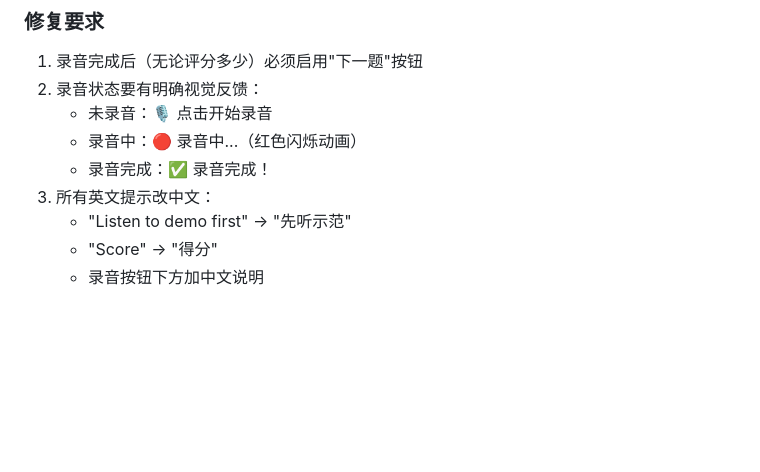
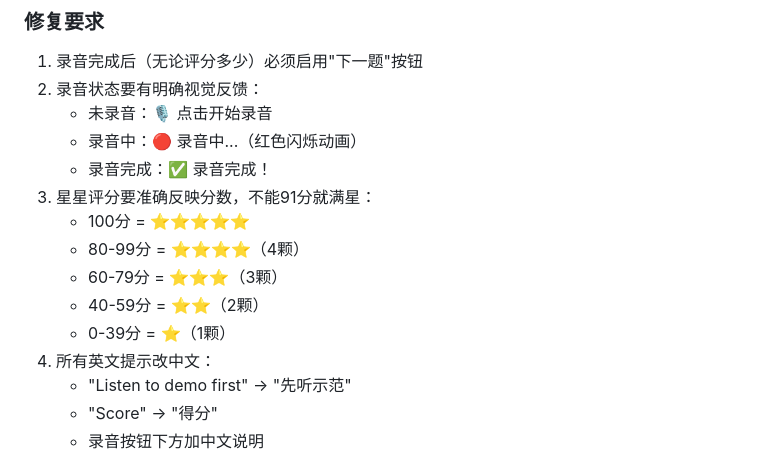
Before and after one commit to youjuanshen/Merry-english-app, a Markdown page: GEMINI.md, the part around the change. Rendered like a GitHub page; blank space fills up the shorter version.

Commit message:
chore: 任务50补充-口语评分星星标准

```diff
--- a/GEMINI.md
+++ b/GEMINI.md
@@ -261,7 +261,13 @@
    - 未录音：🎙️ 点击开始录音
    - 录音中：🔴 录音中...（红色闪烁动画）
    - 录音完成：✅ 录音完成！
-3. 所有英文提示改中文：
+3. 星星评分要准确反映分数，不能91分就满星：
+   - 100分 = ⭐⭐⭐⭐⭐
+   - 80-99分 = ⭐⭐⭐⭐（4颗）
+   - 60-79分 = ⭐⭐⭐（3颗）
+   - 40-59分 = ⭐⭐（2颗）
+   - 0-39分 = ⭐（1颗）
+4. 所有英文提示改中文：
    - "Listen to demo first" → "先听示范"
    - "Score" → "得分"
    - 录音按钮下方加中文说明
```
